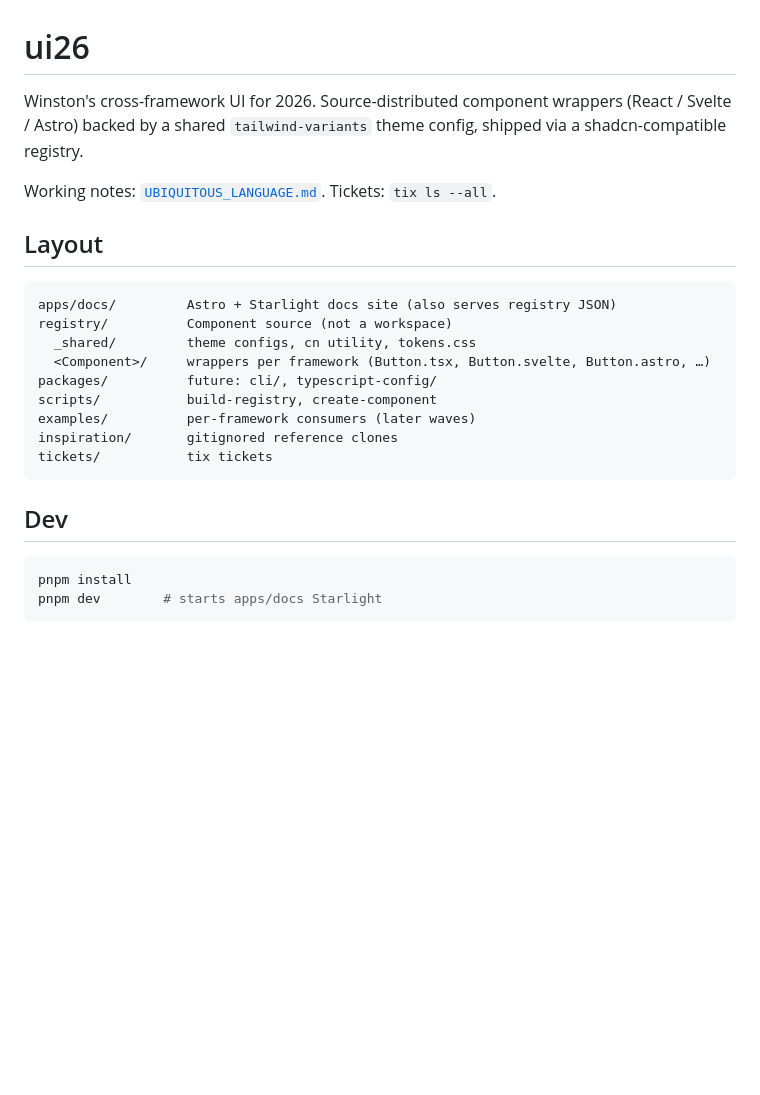
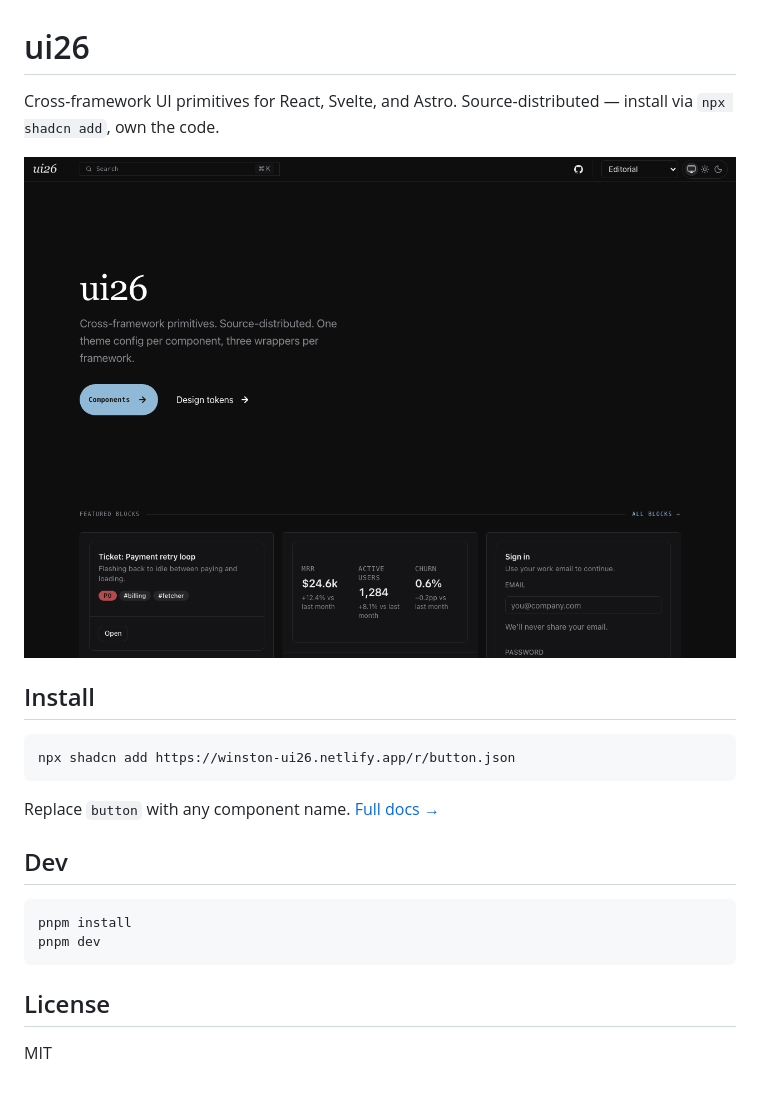
Before and after one commit to WinstonFassett/ui26, a Markdown page: README.md, the part around the change. GitHub-like rendering; pictures changed too: .readme-screenshots/home-dark.png (added); blank space fills up the shorter version.

````diff
--- a/README.md
+++ b/README.md
@@ -1,27 +1,24 @@
 # ui26
 
-Winston's cross-framework UI for 2026. Source-distributed component wrappers (React / Svelte / Astro) backed by a shared `tailwind-variants` theme config, shipped via a shadcn-compatible registry.
+Cross-framework UI primitives for React, Svelte, and Astro. Source-distributed — install via `npx shadcn add`, own the code.
 
-Working notes: [`UBIQUITOUS_LANGUAGE.md`](.agents/UBIQUITOUS_LANGUAGE.md).
-Tickets: `tix ls --all`.
+![](.readme-screenshots/home-dark.png)
 
-## Layout
+## Install
 
+```sh
+npx shadcn add https://winston-ui26.netlify.app/r/button.json
 ```
-apps/docs/         Astro + Starlight docs site (also serves registry JSON)
-registry/          Component source (not a workspace)
-  _shared/         theme configs, cn utility, tokens.css
-  <Component>/     wrappers per framework (Button.tsx, Button.svelte, Button.astro, …)
-packages/          future: cli/, typescript-config/
-scripts/           build-registry, create-component
-examples/          per-framework consumers (later waves)
-inspiration/       gitignored reference clones
-tickets/           tix tickets
-```
+
+Replace `button` with any component name. [Full docs →](https://winston-ui26.netlify.app)
 
 ## Dev
 
 ```sh
 pnpm install
-pnpm dev        # starts apps/docs Starlight
+pnpm dev
 ```
+
+## License
+
+MIT
````
